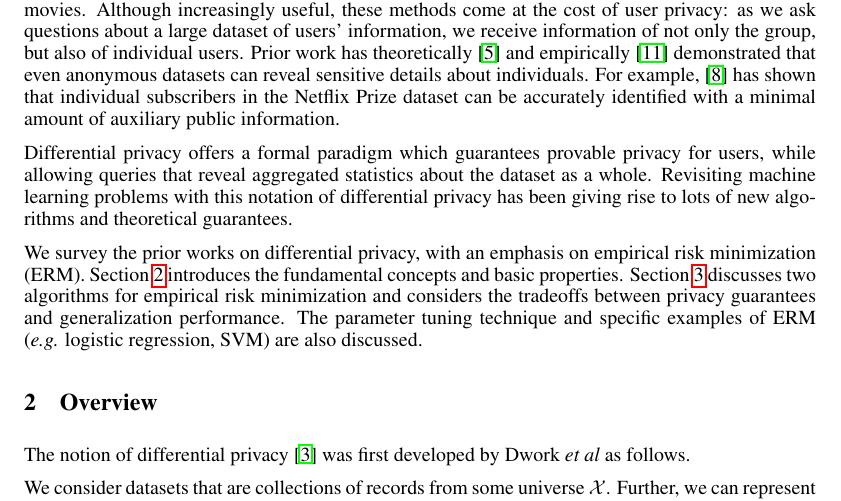
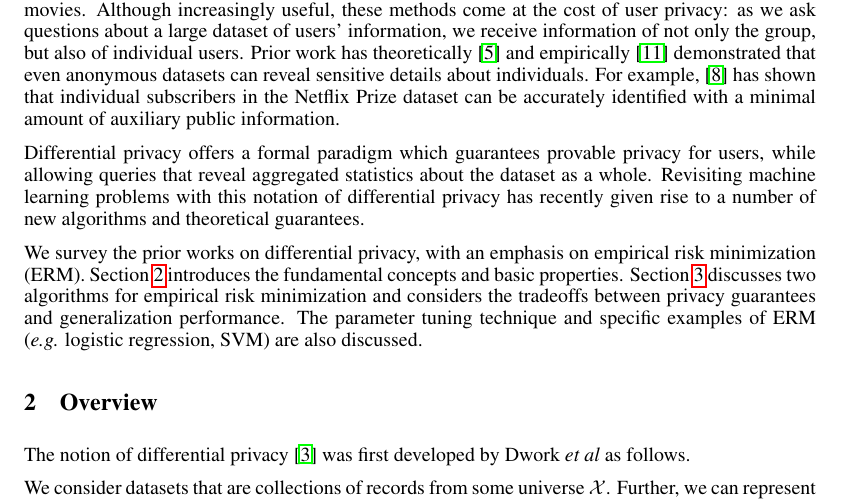
Before and after one commit to achalddave/702-SML-Project, a LaTeX document (final.tex): part of page 1 of 9, cut so that both start at the same text. Compiled offline with pdfLaTeX.

Commit message:
Intro: Formatting and minor changes.

```diff
--- a/final.tex
+++ b/final.tex
@@ -45,22 +45,33 @@ Jingyan Wang \\
 
 
 \section{Introduction}
-The growth of the Internet and electronic databases has led to an
-increasing concern about the privacy of user information. These databases
-facilitate researchers to analyze patterns from large groups of people and develop machine learning algorithms, such as
-identifying trends or recommending movies. Although increasingly useful, these methods come at the cost
-of user privacy: as we ask questions about a large dataset of users'
-information, we receive information of not only the group, but also of
-individual users. Prior work has theoretically~\cite{ganta2008composition} and empirically~\cite{sweeney1997weaving} demonstrated that even anonymous datasets can reveal
-sensitive details about individuals. For example, \cite{narayanan2008robust} has shown that individual subscribers in the Netflix Prize dataset can be accurately identified with a minimal amount of auxiliary public information.
+The growth of the Internet and electronic databases has led to an increasing
+concern about the privacy of user information. These databases facilitate
+researchers to analyze patterns from large groups of people and develop machine
+learning algorithms, such as identifying trends or recommending movies. Although
+increasingly useful, these methods come at the cost of user privacy: as we ask
+questions about a large dataset of users' information, we receive information of
+not only the group, but also of individual users. Prior work has
+theoretically~\cite{ganta2008composition} and
+empirically~\cite{sweeney1997weaving} demonstrated that even anonymous datasets
+can reveal sensitive details about individuals. For example,
+\cite{narayanan2008robust} has shown that individual subscribers in the Netflix
+Prize dataset can be accurately identified with a minimal amount of auxiliary
+public information.
 
-Differential privacy offers a formal paradigm which guarantees provable privacy for users, while allowing
-queries that reveal aggregated statistics about the dataset as a whole. Revisiting machine learning problems with this notation of differential privacy has been giving rise to lots of new algorithms and theoretical guarantees.
+Differential privacy offers a formal paradigm which guarantees provable privacy
+for users, while allowing queries that reveal aggregated statistics about the
+dataset as a whole. Revisiting machine learning problems with this notation of
+differential privacy has recently given rise to a number of new algorithms and
+theoretical guarantees.
 
-We survey the prior works on differential privacy, with an emphasis on empirical risk minimization (ERM). Section~\ref{overview} introduces the fundamental concepts and basic properties. Section~\ref{section:erm} discusses two algorithms for empirical risk minimization and considers the tradeoffs between privacy guarantees and generalization performance. The parameter tuning technique and specific examples of ERM (\emph{e.g.} logistic regression, SVM) are also discussed.
-
-% Reading List
-% A survey of differential privacy results. \cite{dwork2008differential}
+We survey the prior works on differential privacy, with an emphasis on empirical
+risk minimization (ERM). \Cref{overview} introduces the fundamental
+concepts and basic properties. \Cref{section:erm} discusses two
+algorithms for empirical risk minimization and considers the tradeoffs between
+privacy guarantees and generalization performance. The parameter tuning
+technique and specific examples of ERM (\emph{e.g.} logistic regression, SVM)
+are also discussed.
 
 \section{Overview}\label{overview}
 The notion of differential privacy~\cite{dwork2006calibrating} was first developed by Dwork \emph{et al} as follows.
```
